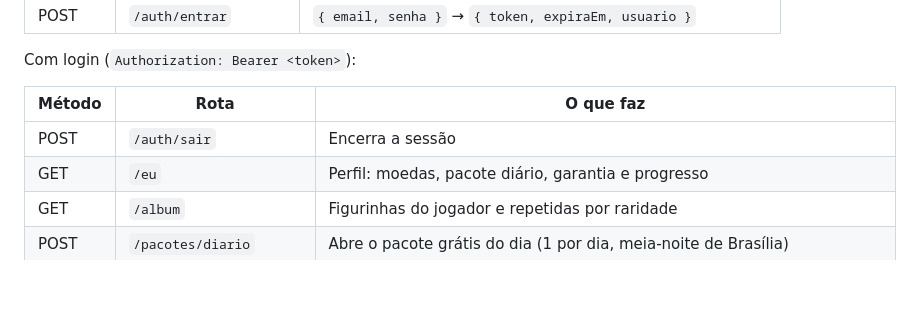
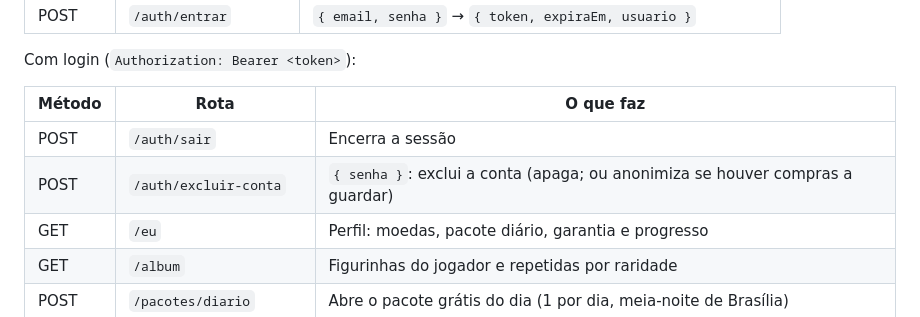
Before and after one commit to ferreiraeduardocosta/app_figurinha, a Markdown page: apps/api/README.md, the part around the change. Drawn GitHub-style; blank space fills up the shorter version.

```diff
--- a/apps/api/README.md
+++ b/apps/api/README.md
@@ -35,6 +35,7 @@ Com login (`Authorization: Bearer <token>`):
 | Método | Rota | O que faz |
 |---|---|---|
 | POST | `/auth/sair` | Encerra a sessão |
+| POST | `/auth/excluir-conta` | `{ senha }`: exclui a conta (apaga; ou anonimiza se houver compras a guardar) |
 | GET | `/eu` | Perfil: moedas, pacote diário, garantia e progresso |
 | GET | `/album` | Figurinhas do jogador e repetidas por raridade |
 | POST | `/pacotes/diario` | Abre o pacote grátis do dia (1 por dia, meia-noite de Brasília) |
```
Also changed, not shown: docs/LOJA.md (+3 -3 lines), docs/capturas/excluir-conta.png (added), 12 other files.
